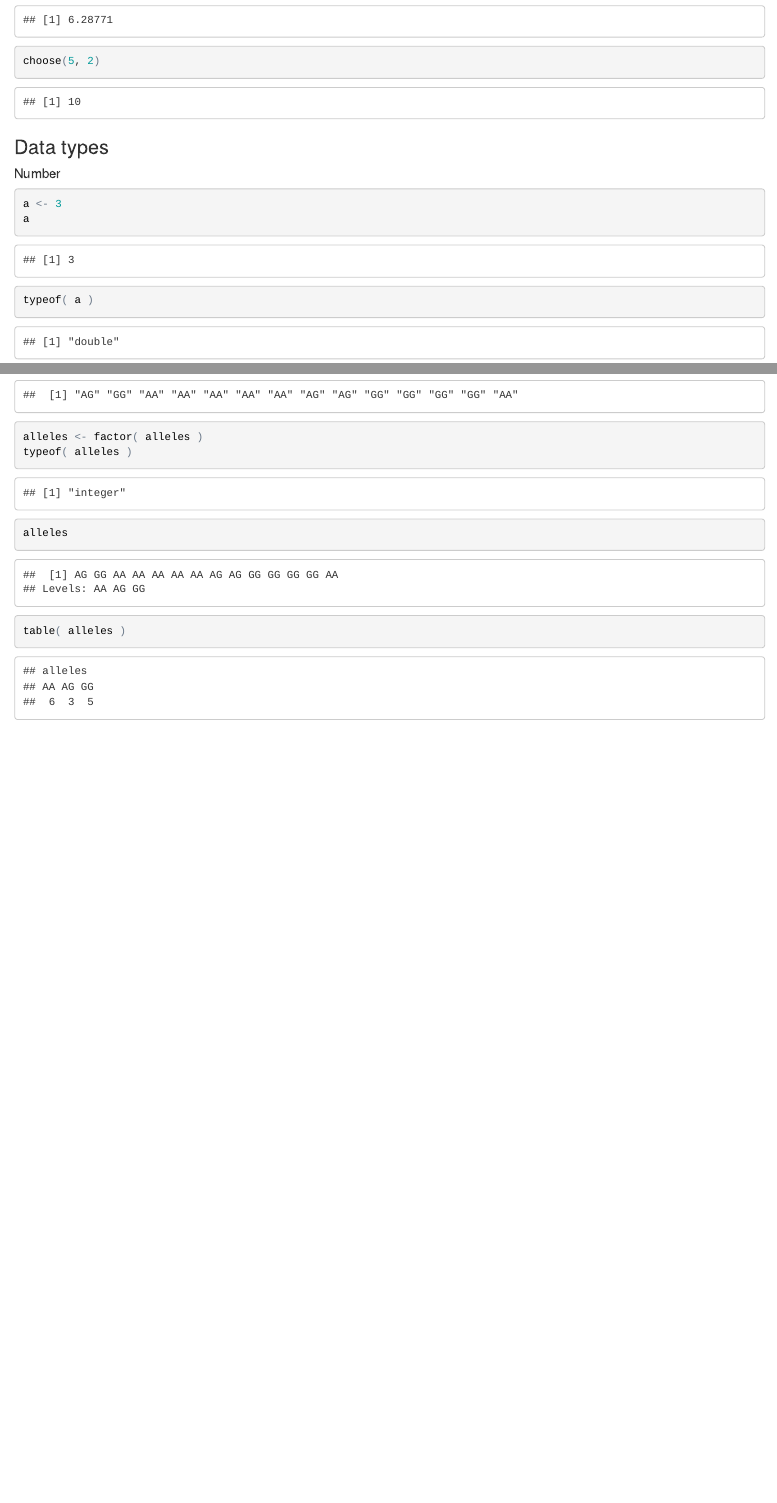
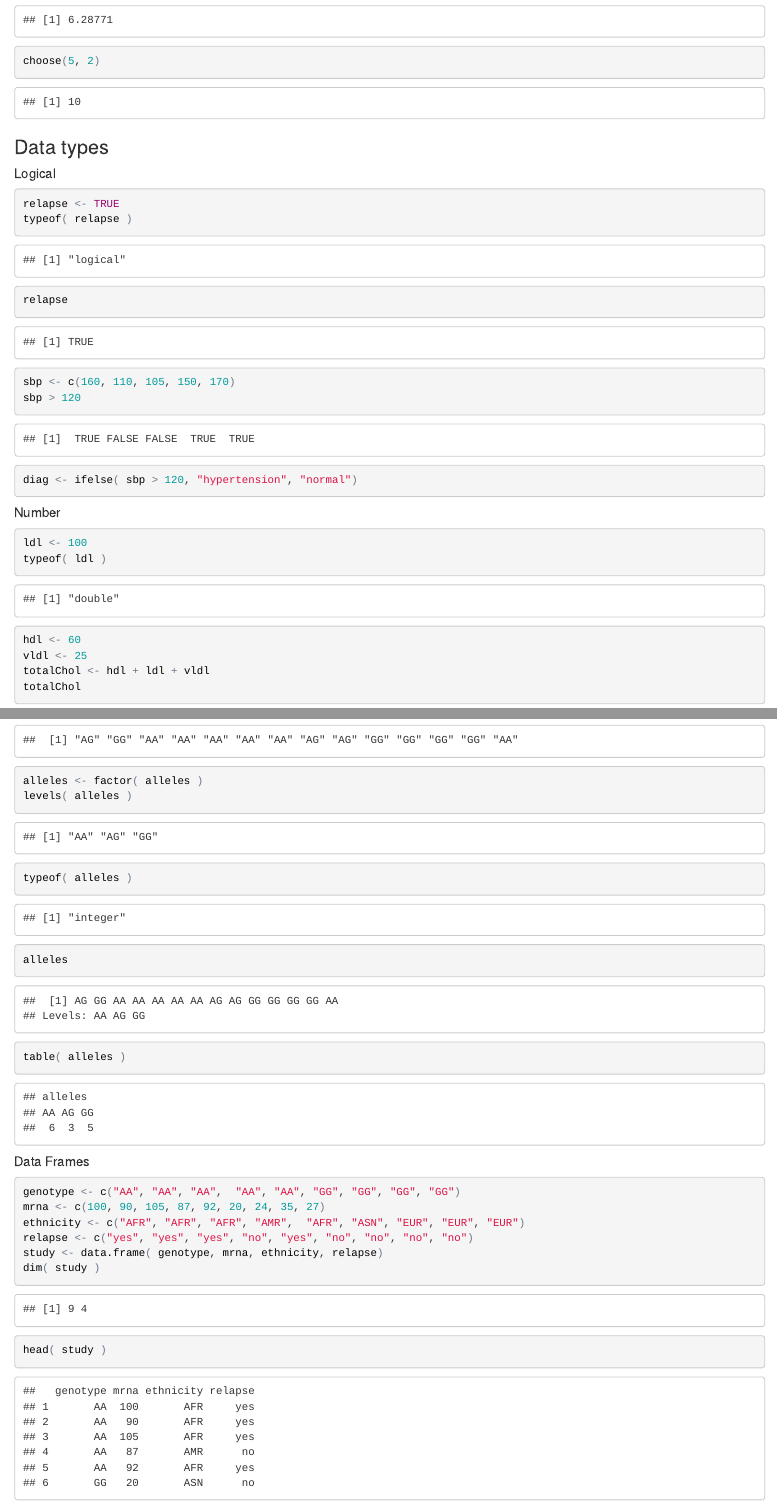
Before and after one commit to jihoonkim/MED263, an R Markdown document (Rtutorial.Rmd): the page in a window 1100 px wide, from 1030 px down, and a second part further down, joined at a grey line. The pictures show the output file Rtutorial.html that the author committed with the source, opened offline.

Commit message:
add data types

````diff
--- a/Rtutorial.Rmd
+++ b/Rtutorial.Rmd
@@ -52,8 +52,22 @@ choose(5, 2)
 
 ### Data types
 
+##### Logical
+```{r, echo = TRUE }
+relapse <- TRUE
+typeof( relapse )
+relapse
+sbp <- c(160, 110, 105, 150, 170)
+sbp > 120
+diag <- ifelse( sbp > 120, "hypertension", "normal")
+```
+
+
 ##### Number
 ```{r, echo = TRUE }
-a <- 3
-a
-typeof( a )
+ldl <- 100
+typeof( ldl )
+hdl <- 60
+vldl <- 25
+totalChol <- hdl + ldl + vldl
+totalChol
@@ -83,12 +95,21 @@ alleles <- c( "AG", "GG", "AA", "AA", "AA", "AA", "AA", "AG", "AG", "GG", "GG",
 typeof( alleles )
 alleles
 alleles <- factor( alleles )
+levels( alleles )
 typeof( alleles )
 alleles
 table( alleles )
 ```
 
 
+
 ##### Data Frames
 ```{r, echo = TRUE }
+genotype <- c("AA", "AA", "AA",  "AA", "AA", "GG", "GG", "GG", "GG")
+mrna <- c(100, 90, 105, 87, 92, 20, 24, 35, 27)
+ethnicity <- c("AFR", "AFR", "AFR", "AMR",  "AFR", "ASN", "EUR", "EUR", "EUR")
+relapse <- c("yes", "yes", "yes", "no", "yes", "no", "no", "no", "no")
+study <- data.frame( genotype, mrna, ethnicity, relapse)
+dim( study )
+head( study )
 ```
````
Also changed, not shown: Rtutorial.html, Rtutorial.Rmd (2 more changed lines).
